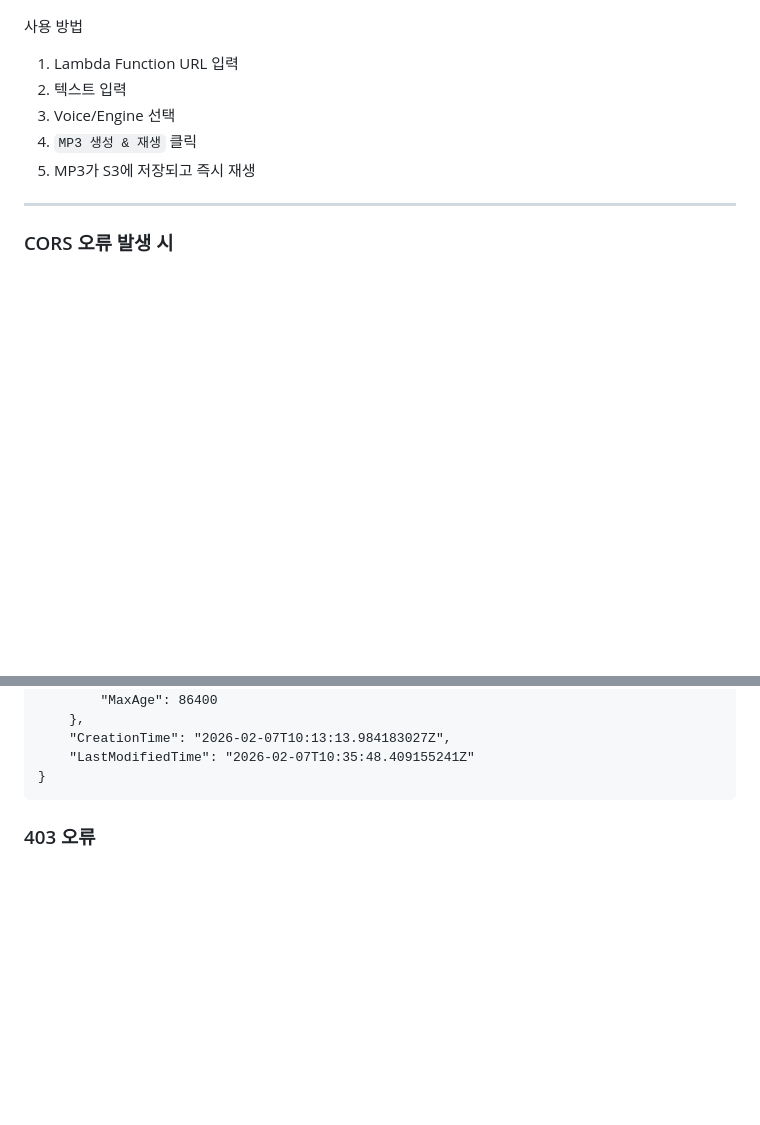
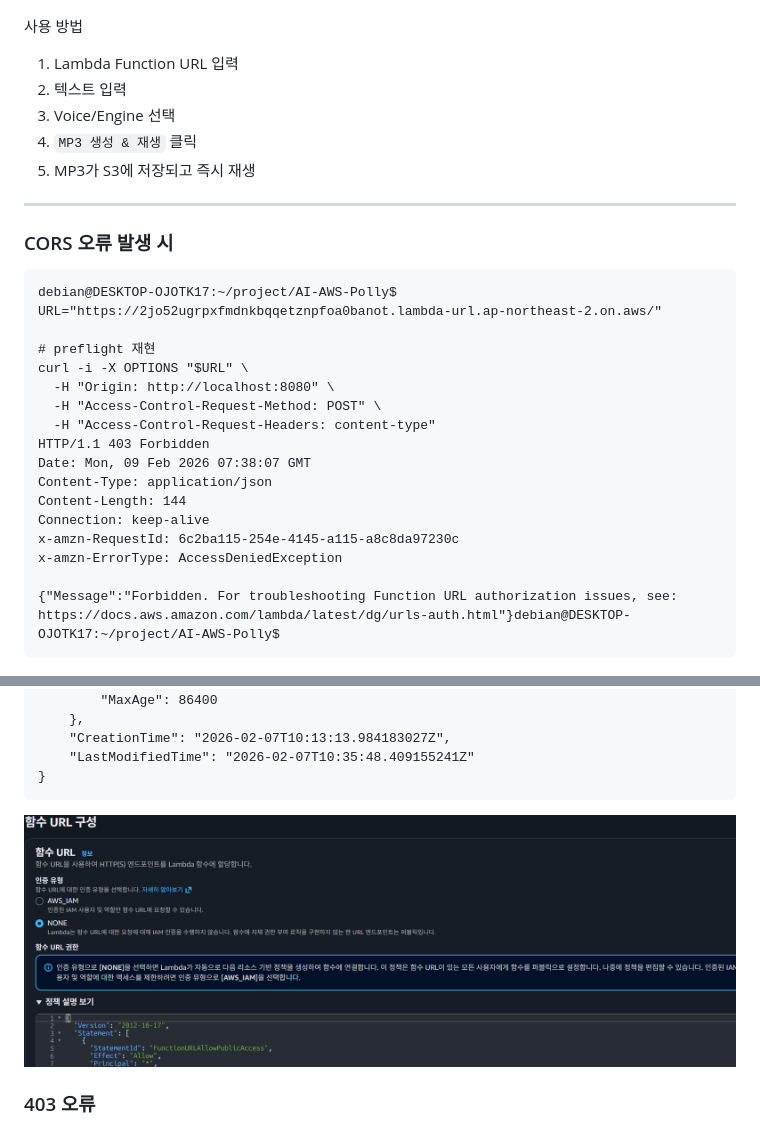
Before and after one commit to danbihyun/AI-AWS-Polly, a Markdown page: README.md, 2 parts joined by grey strips. GitHub-like rendering; pictures changed too: image-6.png (added); blank space fills up the shorter version.

````diff
--- a/README.md
+++ b/README.md
@@ -158,6 +158,25 @@ http-server frontend -p 8080
 ---
 ### CORS 오류 발생 시
 
+```
+debian@DESKTOP-OJOTK17:~/project/AI-AWS-Polly$ URL="https://2jo52ugrpxfmdnkbqqetznpfoa0banot.lambda-url.ap-northeast-2.on.aws/"
+
+# preflight 재현
+curl -i -X OPTIONS "$URL" \
+  -H "Origin: http://localhost:8080" \
+  -H "Access-Control-Request-Method: POST" \
+  -H "Access-Control-Request-Headers: content-type"
+HTTP/1.1 403 Forbidden
+Date: Mon, 09 Feb 2026 07:38:07 GMT
+Content-Type: application/json
+Content-Length: 144
+Connection: keep-alive
+x-amzn-RequestId: 6c2ba115-254e-4145-a115-a8c8da97230c
+x-amzn-ErrorType: AccessDeniedException
+
+{"Message":"Forbidden. For troubleshooting Function URL authorization issues, see: https://docs.aws.amazon.com/lambda/latest/dg/urls-auth.html"}debian@DESKTOP-OJOTK17:~/project/AI-AWS-Polly$
+```
+
 ![alt text](image-3.png)
 
 ```
@@ -194,6 +213,8 @@ root@DESKTOP-D6A344Q:/home/AI-AWS-Polly/server# aws lambda update-function-url-c
     "LastModifiedTime": "2026-02-07T10:35:48.409155241Z"
 }
 ```
+
+![alt text](image-6.png)
 
 ### 403 오류
 ![alt text](image-4.png)
````
